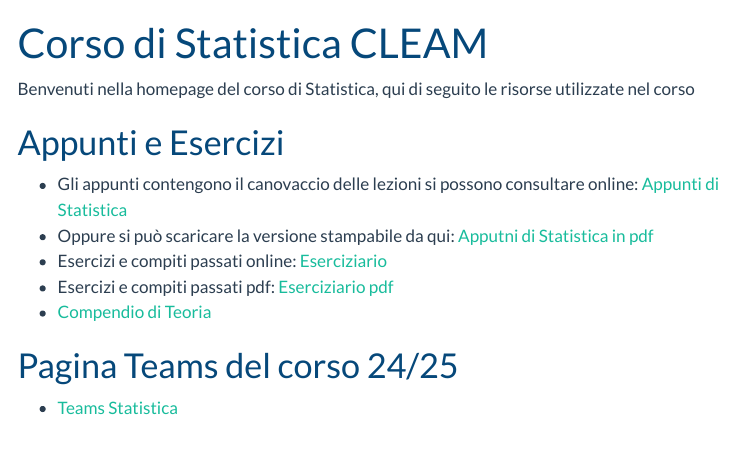
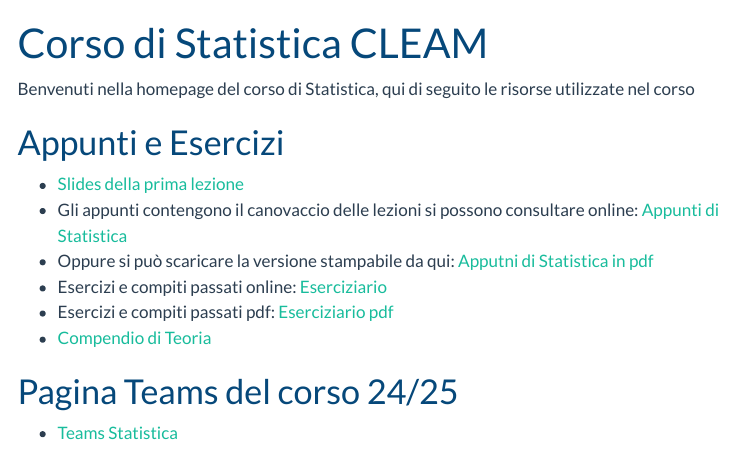
Before and after one commit to ix-pat/ix-pat.github.io, a Quarto document (index.qmd): the page in a window 1100 px wide, from its top. Rendered offline with R 4.5, knitr and Pandoc in place of Quarto, with nearby package versions; menus at the side of the page are left out.

Commit message:
aggiunta prime slides

```diff
--- a/index.qmd
+++ b/index.qmd
@@ -6,6 +6,7 @@ Benvenuti nella homepage del corso di Statistica, qui di seguito le risorse util
 
 # Appunti e Esercizi
 
+-   [Slides della prima lezione](https://docs.google.com/presentation/d/1xD1ut73zSct0uUt0pjhyfKvqpX-XoGe4bf3c1sXWKBY/edit?usp=sharing)
 -   Gli appunti contengono il canovaccio delle lezioni si possono consultare online: [Appunti di Statistica](appunti/)
 -   Oppure si può scaricare la versione stampabile da qui: [Apputni di Statistica in pdf](appunti/Appunti_di_Statistica_2025.pdf)
 -   Esercizi e compiti passati online: [Eserciziario](esercizi/)
```
Also changed, not shown: 2 other files.
